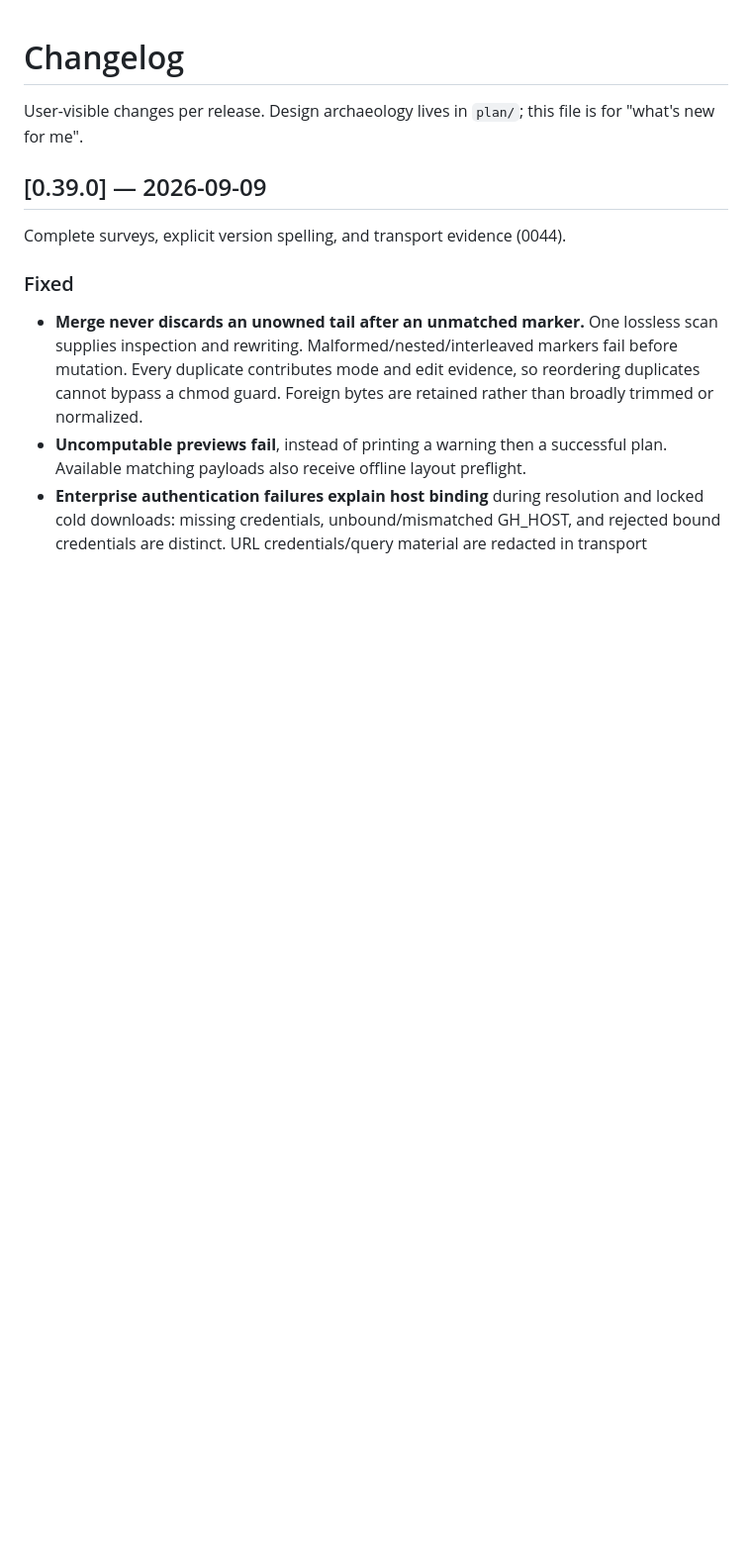
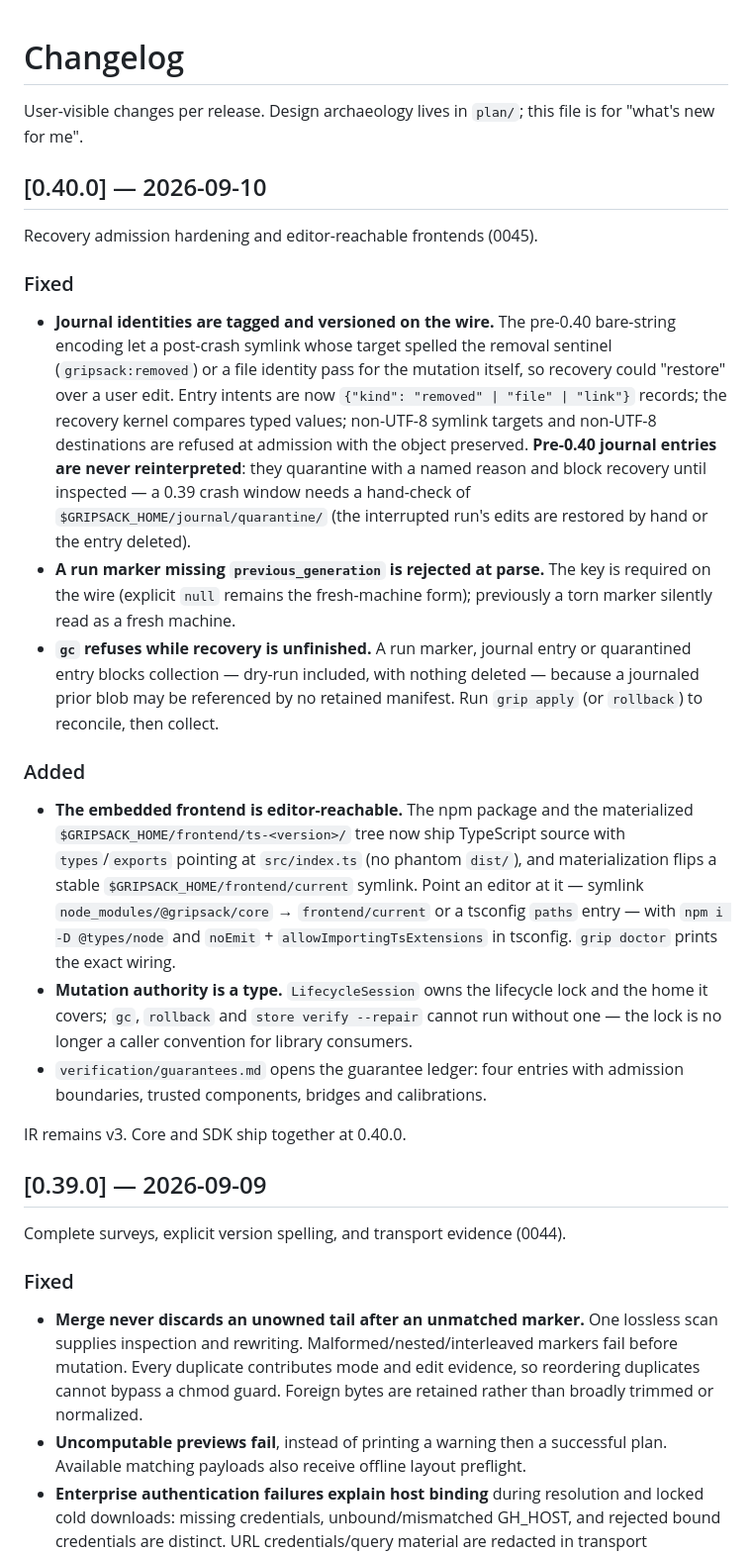
Before and after one commit to gripsack-dev/gripsack-dev.github.io, a Markdown page: doc/changelog.md, the part around the change. Shown at 99% size. Rendered like a GitHub page; blank space fills up the shorter version.

Commit message:
0.40.0: crash-recovery admission hardening, editor-reachable frontend; roadmap gains the verified-kernels programme in ROI order; changelog synced 0.21–0.40

```diff
--- a/doc/changelog.md
+++ b/doc/changelog.md
@@ -2,6 +2,55 @@
 
 User-visible changes per release. Design archaeology lives in
 `plan/`; this file is for "what's new for me".
+
+## [0.40.0] — 2026-09-10
+
+Recovery admission hardening and editor-reachable frontends (0045).
+
+### Fixed
+
+- **Journal identities are tagged and versioned on the wire.** The
+  pre-0.40 bare-string encoding let a post-crash symlink whose target
+  spelled the removal sentinel (`gripsack:removed`) or a file identity
+  pass for the mutation itself, so recovery could "restore" over a user
+  edit. Entry intents are now `{"kind": "removed" | "file" | "link"}`
+  records; the recovery kernel compares typed values; non-UTF-8 symlink
+  targets and non-UTF-8 destinations are refused at admission with the
+  object preserved. **Pre-0.40 journal entries are never
+  reinterpreted**: they quarantine with a named reason and block
+  recovery until inspected — a 0.39 crash window needs a hand-check of
+  `$GRIPSACK_HOME/journal/quarantine/` (the interrupted run's edits are
+  restored by hand or the entry deleted).
+- **A run marker missing `previous_generation` is rejected at parse.**
+  The key is required on the wire (explicit `null` remains the
+  fresh-machine form); previously a torn marker silently read as a
+  fresh machine.
+- **`gc` refuses while recovery is unfinished.** A run marker, journal
+  entry or quarantined entry blocks collection — dry-run included, with
+  nothing deleted — because a journaled prior blob may be referenced by
+  no retained manifest. Run `grip apply` (or `rollback`) to reconcile,
+  then collect.
+
+### Added
+
+- **The embedded frontend is editor-reachable.** The npm package and
+  the materialized `$GRIPSACK_HOME/frontend/ts-<version>/` tree now
+  ship TypeScript source with `types`/`exports` pointing at
+  `src/index.ts` (no phantom `dist/`), and materialization flips a
+  stable `$GRIPSACK_HOME/frontend/current` symlink. Point an editor at
+  it — symlink `node_modules/@gripsack/core` → `frontend/current` or a
+  tsconfig `paths` entry — with `npm i -D @types/node` and
+  `noEmit` + `allowImportingTsExtensions` in tsconfig. `grip doctor`
+  prints the exact wiring.
+- **Mutation authority is a type.** `LifecycleSession` owns the
+  lifecycle lock and the home it covers; `gc`, `rollback` and
+  `store verify --repair` cannot run without one — the lock is no
+  longer a caller convention for library consumers.
+- `verification/guarantees.md` opens the guarantee ledger: four
+  entries with admission boundaries, trusted components, bridges and
+  calibrations.
+
+IR remains v3. Core and SDK ship together at 0.40.0.
 
 ## [0.39.0] — 2026-09-09
 
```
Also changed, not shown: doc/modules.md (+11 -1 lines), doc/roadmap.md (+27 -0 lines).
